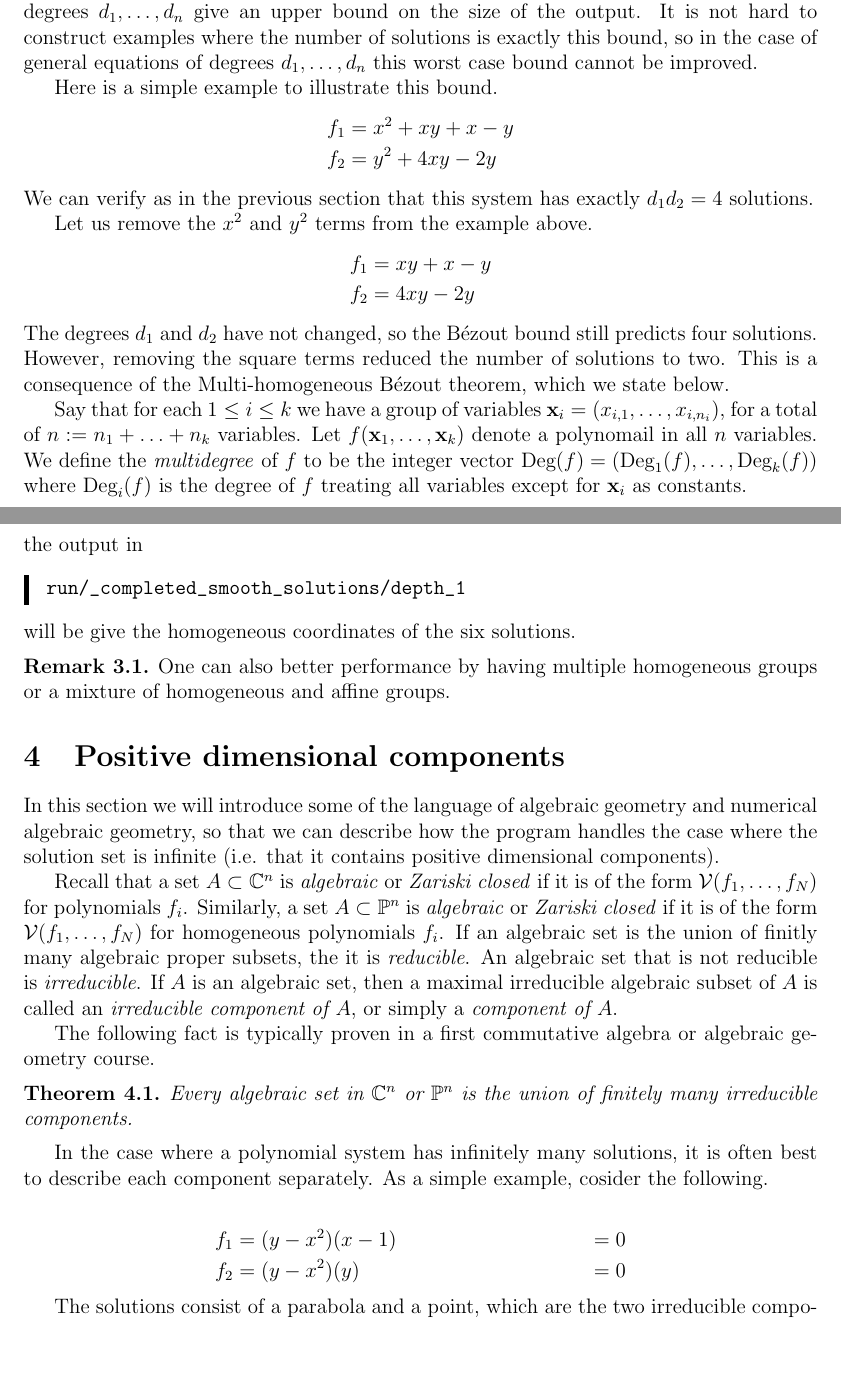
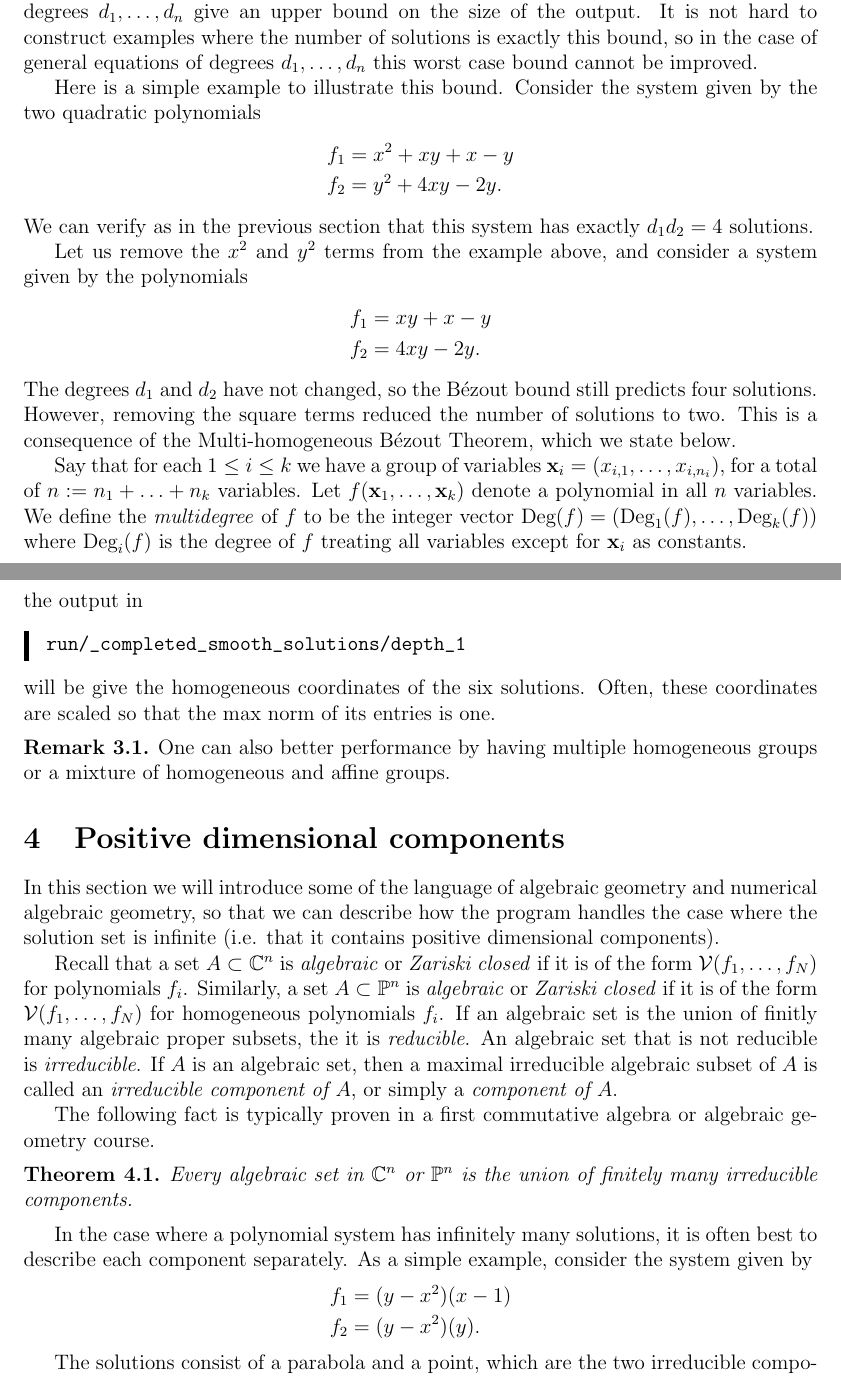
Before and after one commit to colinwcrowley/multiregeneration-tutorial, a LaTeX paper (tutorial.tex): two parts of pages 3 and 6 of 8, joined at a grey line, cut so that both start at the same text, the shorter picture padded with empty space. Compiled offline with pdfLaTeX.

Commit message:
minor updates

```diff
--- a/tutorial.tex
+++ b/tutorial.tex
@@ -15,7 +15,8 @@
 \theoremstyle{definition}
 \newtheorem{remark}{Remark}[section]
 
-\title{\large \bf
+\title{%\large \bf
+\vspace{-24pt}
 Multiregeneration Tutorial
 }
 \author{}
@@ -228,27 +227,28 @@ solutions is exactly this bound, so in the case of general equations of
 degrees $d_1, \ldots, d_n$ this worst case bound cannot be improved.
 
 Here is a simple example to illustrate this bound.
+Consider the system given by the two quadratic polynomials
 \begin{align*}
     f_1 &= x^2 + xy + x - y\\
-    f_2 &= y^2 + 4xy - 2y
+    f_2 &= y^2 + 4xy - 2y.
 \end{align*}
 We can verify as in the previous section that this system has exactly
 $d_1d_2 = 4$ solutions.
 
-Let us remove the $x^2$ and $y^2$ terms from the example above.
+Let us remove the $x^2$ and $y^2$ terms from the example above, and consider a system given by the polynomials
 \begin{align*}
     f_1 &= xy + x - y\\
-    f_2 &= 4xy - 2y
+    f_2 &= 4xy - 2y.
 \end{align*}
 The degrees $d_1$ and $d_2$ have not changed, so the B\'{e}zout bound
 still predicts four solutions. However, removing the square terms
 reduced the number of solutions to two. This is a consequence of the
-Multi-homogeneous B\'{e}zout theorem, which we state below.
+Multi-homogeneous B\'{e}zout Theorem, which we state below.
 
 Say that for each $1 \leq i \leq k$ we have a group of variables
 $\mathbf{x}_i = (x_{i,1}, \ldots, x_{i,n_i})$, for a total of $n := n_1
 + \ldots + n_k$ variables. Let $f(\mathbf{x}_1, \ldots,
-\mathbf{x}_k)$ denote a polynomail in all $n$ variables. We define the
+\mathbf{x}_k)$ denote a polynomial in all $n$ variables. We define the
 \emph{multidegree} of $f$ to be the integer vector $\Deg(f) =
 (\Deg_1(f), \ldots, \Deg_k(f))$ where $\Deg_i(f)$ is the degree of $f$
 treating all variables except for $\mathbf{x}_i$ as constants.
@@ -411,6 +411,7 @@ run/_completed_smooth_solutions/depth_1
 \end{leftbar}
 \noindent will be give the homogeneous coordinates of the six
 solutions.
+Often, these coordinates are scaled so that the max norm of its entries is one.
 
 \begin{remark}
 One can also better performance by having multiple homogeneous groups or a mixture of homogeneous and affine groups.
@@ -443,11 +444,10 @@ algebraic geometry course.
 
 In the case where a polynomial system has infinitely many solutions, it is
 often best to describe each component separately. As a simple example,
-cosider the following.
-
+consider the system given~by
 \begin{align*}
-   f_1 &= (y-x^2)(x-1) &&= 0\\
-   f_2 &= (y-x^2)(y) &&= 0
+   f_1 &= (y-x^2)(x-1) \\
+   f_2 &= (y-x^2)(y).
 \end{align*}
 
 The solutions consist of a parabola and a point, which are the two
```
Also changed, not shown: tutorial.tex (6 more changed lines).
